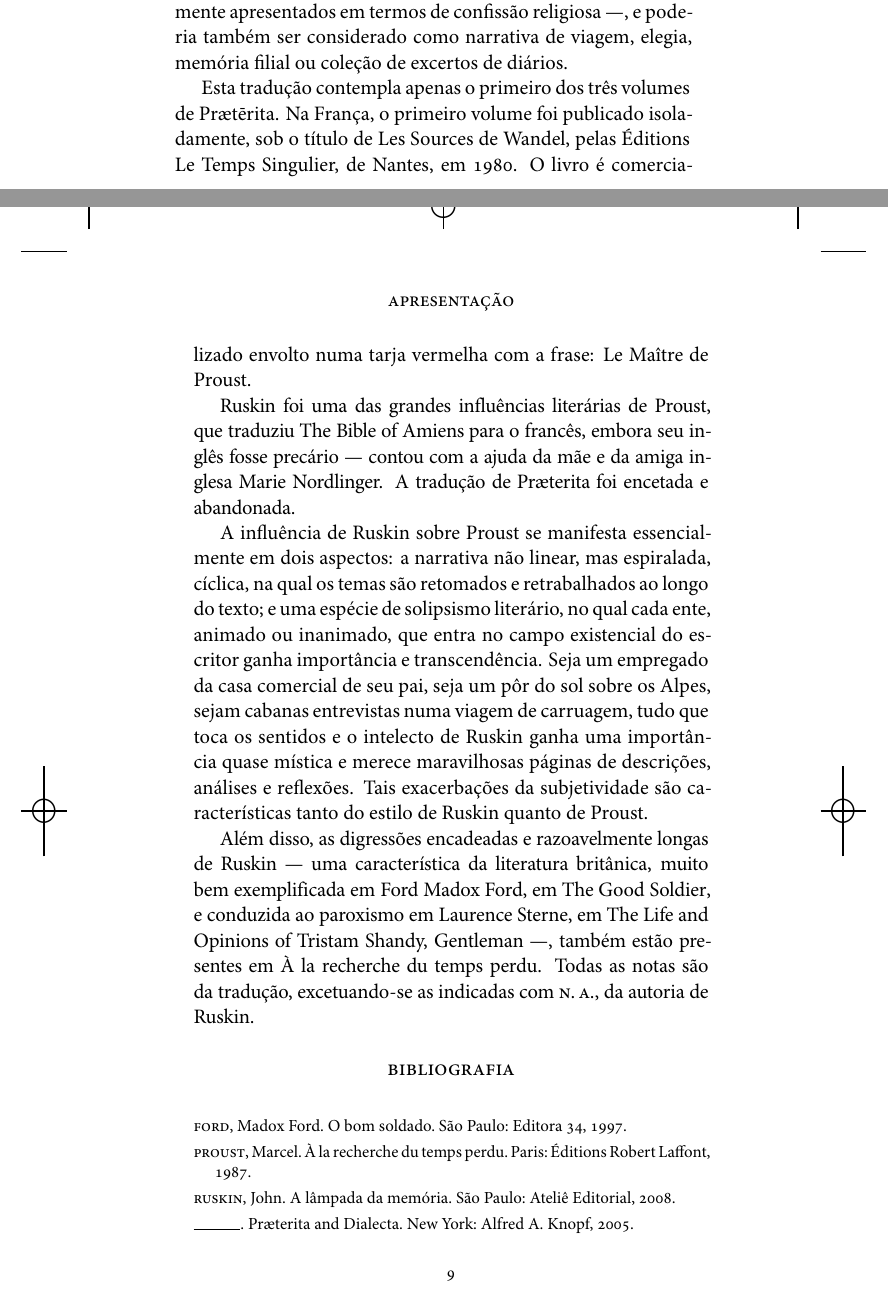
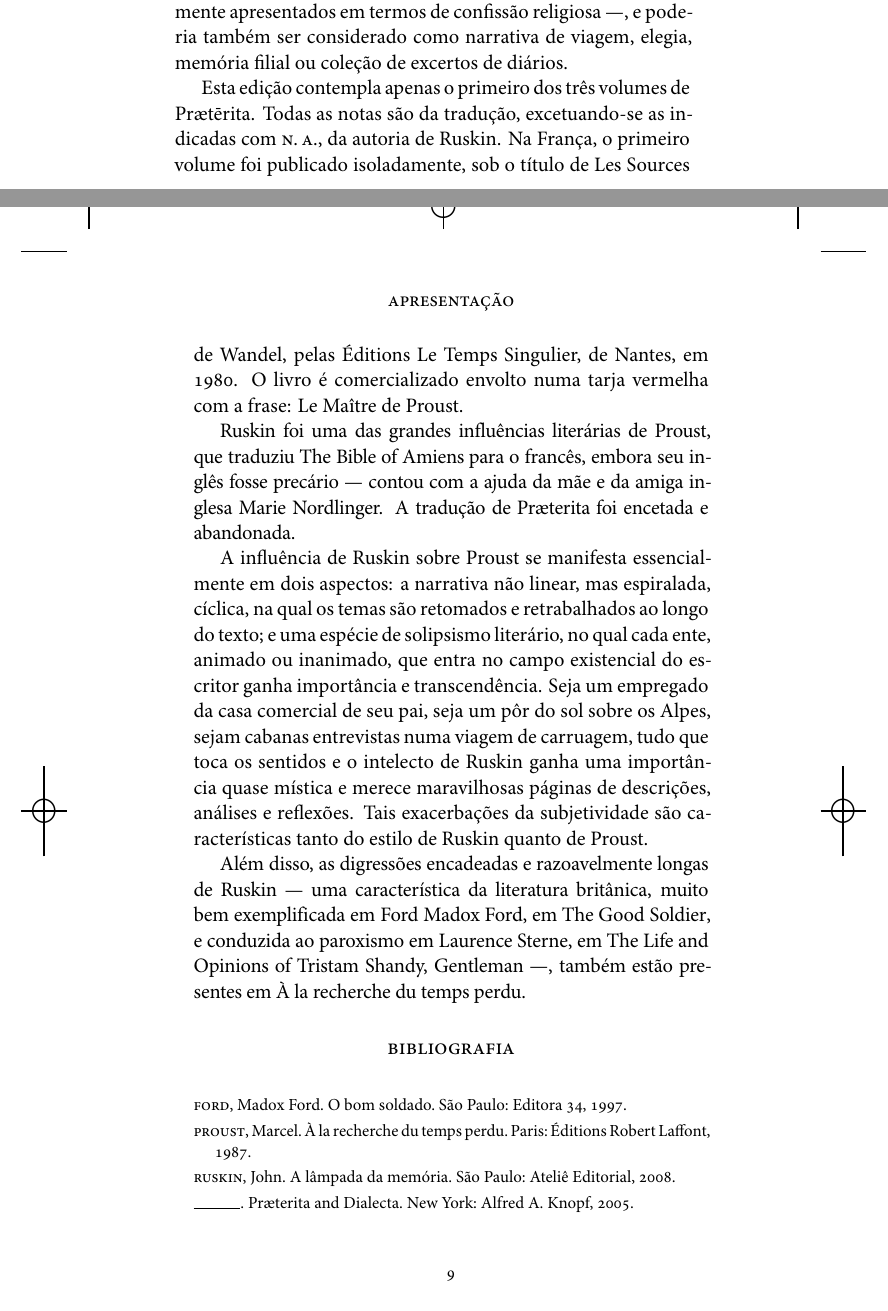
Before and after one commit to hedra-editora/ruskin_seleta, a LaTeX book (LIVRO.tex, which reads INTRODUCAO.tex, edlab-git.sty): two parts of pages 8 and 9 of 250, joined at a grey line, cut so that both start at the same text. Compiled offline with XeLaTeX; a missing font is replaced by an installed copy or a similar font.

Commit message:
mudando frase de lugar

```diff
--- a/INTRODUCAO.tex
+++ b/INTRODUCAO.tex
@@ -59,8 +59,8 @@ em termos de confissão religiosa ---, e poderia também ser considerado
 como narrativa de viagem, elegia, memória filial ou coleção de excertos
 de diários.
 
-Esta tradução contempla apenas o primeiro dos três volumes de
-\textit{Pr\ae tērita}. Na França, o primeiro volume foi publicado
+Esta edição contempla apenas o primeiro dos três volumes de
+\textit{Pr\ae tērita}. Todas as notas são da tradução, excetuando"-se as indicadas com \textsc{n.\,a.}, da autoria de Ruskin.  Na França, o primeiro volume foi publicado
 isoladamente, sob o título de \textit{Les Sources de Wandel}, pelas Éditions Le
 Temps Singulier, de Nantes, em 1980. O livro é comercializado envolto numa
 tarja vermelha com a frase: \textit{Le Maître de Proust}.
@@ -89,9 +89,7 @@ uma característica da literatura britânica, muito bem exemplificada em
 Ford Madox Ford, em \textit{The Good Soldier}, e conduzida ao paroxismo em
 Laurence Sterne, em \textit{The Life and Opinions of Tristam Shandy,
 Gentleman} ---, também estão presentes em \textit{À la recherche du temps
-perdu}.
-Todas as notas são da tradução, excetuando"-se as indicadas com \textsc{n.\,a.}, da autoria de Ruskin. }
-
+perdu}.}
 
  \begin{bibliohedra}
  \tit{Ford}, Madox Ford. \textit{O bom soldado}. São Paulo: Editora 34, 1997.
--- a/edlab-git.sty
+++ b/edlab-git.sty
@@ -1 +1 @@
-\newcommand{\RevisionInfo}{b0183ab}
+\newcommand{\RevisionInfo}{4b6f9a8}
```
